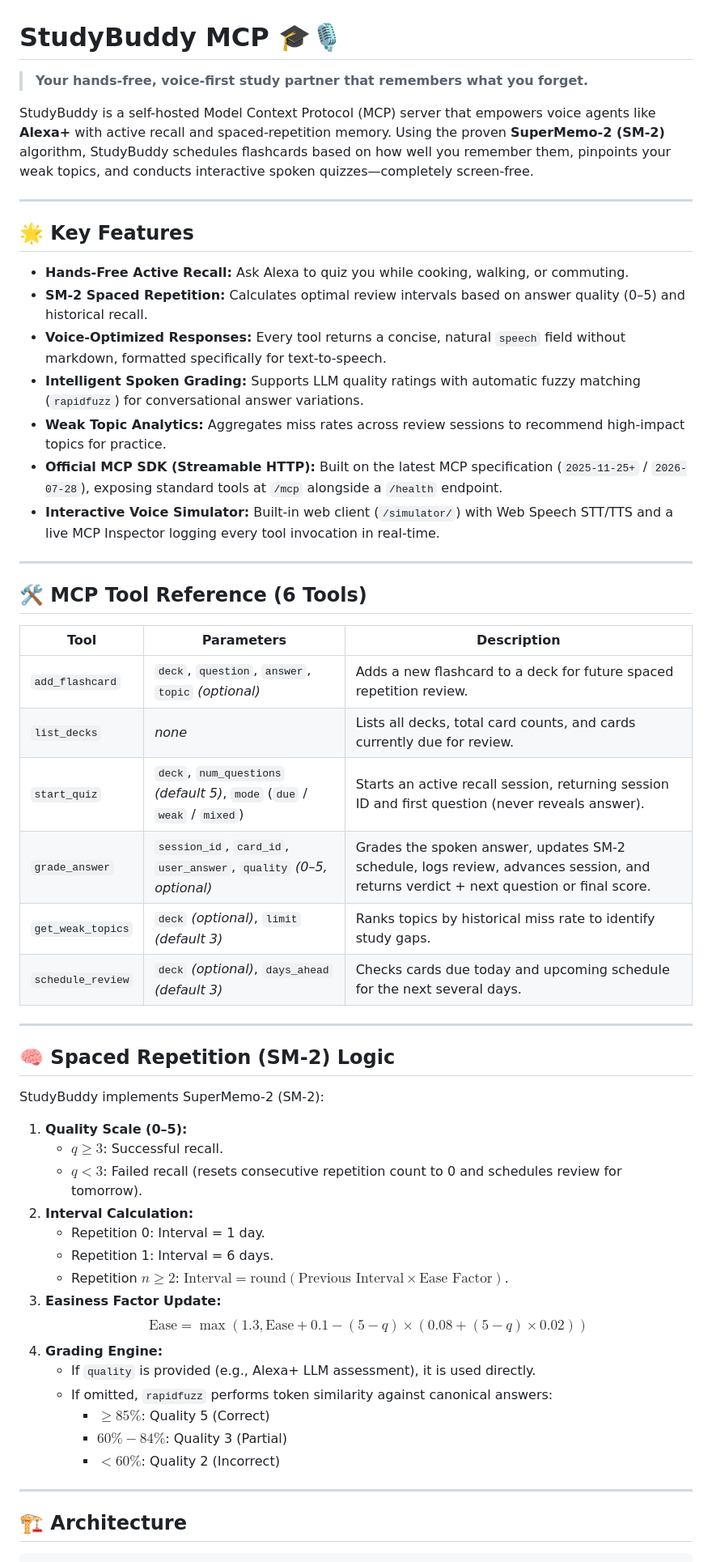
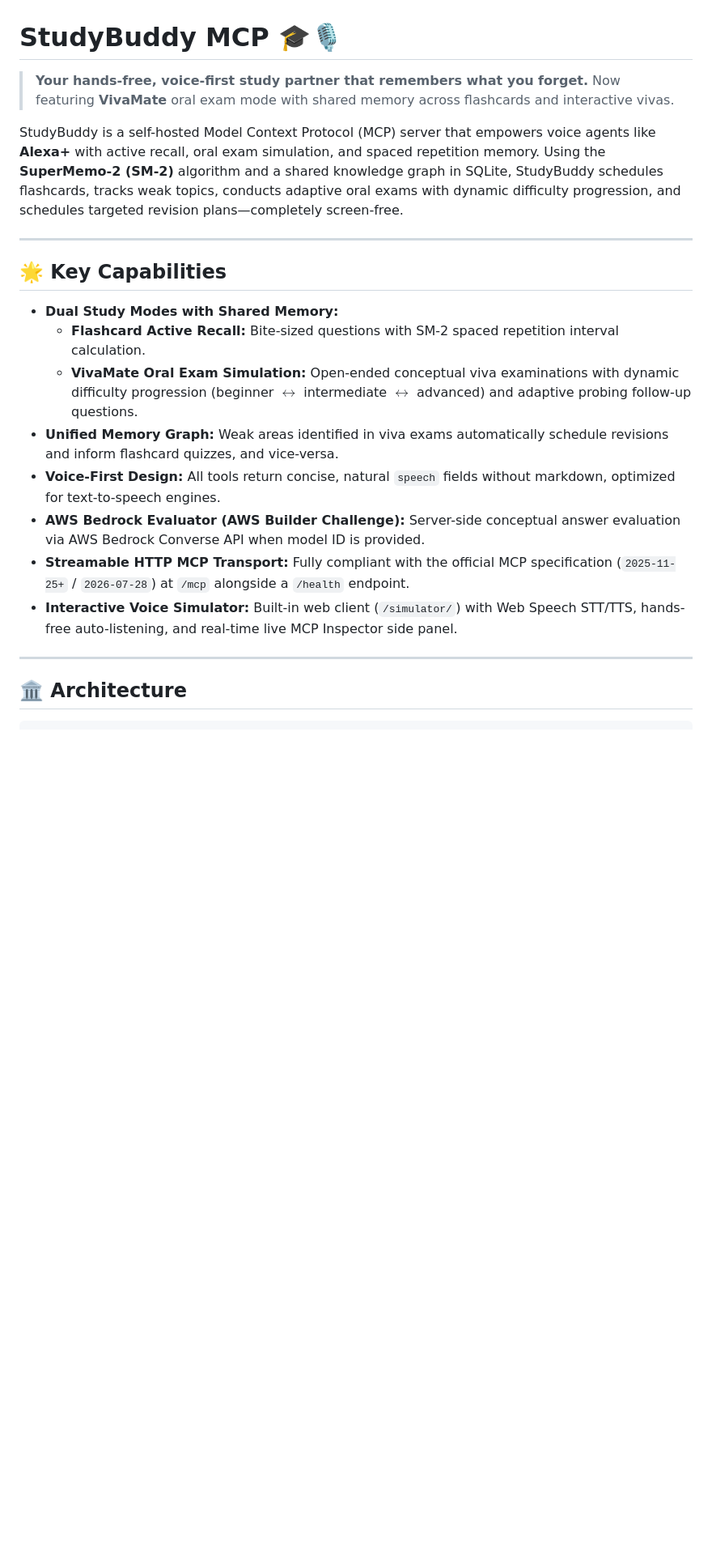
Before and after one commit to Diksha8-db/StudyBuddy, a Markdown page: README.md, the part around one of its changes. Shown at 81% size. Drawn GitHub-style; blank space fills up the shorter version.

````diff
--- a/README.md
+++ b/README.md
@@ -1,57 +1,25 @@
 # StudyBuddy MCP 🎓🎙️
 
 > **Your hands-free, voice-first study partner that remembers what you forget.**
+> Now featuring **VivaMate** oral exam mode with shared memory across flashcards and interactive vivas.
 
-StudyBuddy is a self-hosted Model Context Protocol (MCP) server that empowers voice agents like **Alexa+** with active recall and spaced-repetition memory. Using the proven **SuperMemo-2 (SM-2)** algorithm, StudyBuddy schedules flashcards based on how well you remember them, pinpoints your weak topics, and conducts interactive spoken quizzes—completely screen-free.
+StudyBuddy is a self-hosted Model Context Protocol (MCP) server that empowers voice agents like **Alexa+** with active recall, oral exam simulation, and spaced repetition memory. Using the **SuperMemo-2 (SM-2)** algorithm and a shared knowledge graph in SQLite, StudyBuddy schedules flashcards, tracks weak topics, conducts adaptive oral exams with dynamic difficulty progression, and schedules targeted revision plans—completely screen-free.
 
 ---
 
-## 🌟 Key Features
+## 🌟 Key Capabilities
 
-- **Hands-Free Active Recall:** Ask Alexa to quiz you while cooking, walking, or commuting.
-- **SM-2 Spaced Repetition:** Calculates optimal review intervals based on answer quality (0–5) and historical recall.
-- **Voice-Optimized Responses:** Every tool returns a concise, natural `speech` field without markdown, formatted specifically for text-to-speech.
-- **Intelligent Spoken Grading:** Supports LLM quality ratings with automatic fuzzy matching (`rapidfuzz`) for conversational answer variations.
-- **Weak Topic Analytics:** Aggregates miss rates across review sessions to recommend high-impact topics for practice.
-- **Official MCP SDK (Streamable HTTP):** Built on the latest MCP specification (`2025-11-25+` / `2026-07-28`), exposing standard tools at `/mcp` alongside a `/health` endpoint.
-- **Interactive Voice Simulator:** Built-in web client (`/simulator/`) with Web Speech STT/TTS and a live MCP Inspector logging every tool invocation in real-time.
+- **Dual Study Modes with Shared Memory:**
+  - **Flashcard Active Recall:** Bite-sized questions with SM-2 spaced repetition interval calculation.
+  - **VivaMate Oral Exam Simulation:** Open-ended conceptual viva examinations with dynamic difficulty progression (beginner $\leftrightarrow$ intermediate $\leftrightarrow$ advanced) and adaptive probing follow-up questions.
+- **Unified Memory Graph:** Weak areas identified in viva exams automatically schedule revisions and inform flashcard quizzes, and vice-versa.
+- **Voice-First Design:** All tools return concise, natural `speech` fields without markdown, optimized for text-to-speech engines.
+- **AWS Bedrock Evaluator (AWS Builder Challenge):** Server-side conceptual answer evaluation via AWS Bedrock Converse API when model ID is provided.
+- **Streamable HTTP MCP Transport:** Fully compliant with the official MCP specification (`2025-11-25+` / `2026-07-28`) at `/mcp` alongside a `/health` endpoint.
+- **Interactive Voice Simulator:** Built-in web client (`/simulator/`) with Web Speech STT/TTS, hands-free auto-listening, and real-time live MCP Inspector side panel.
 
 ---
 
-## 🛠️ MCP Tool Reference (6 Tools)
-
-| Tool | Parameters | Description |
-|---|---|---|
-| `add_flashcard` | `deck`, `question`, `answer`, `topic` *(optional)* | Adds a new flashcard to a deck for future spaced repetition review. |
-| `list_decks` | *none* | Lists all decks, total card counts, and cards currently due for review. |
-| `start_quiz` | `deck`, `num_questions` *(default 5)*, `mode` (`due` / `weak` / `mixed`) | Starts an active recall session, returning session ID and first question (never reveals answer). |
-| `grade_answer` | `session_id`, `card_id`, `user_answer`, `quality` *(0–5, optional)* | Grades the spoken answer, updates SM-2 schedule, logs review, advances session, and returns verdict + next question or final score. |
-| `get_weak_topics` | `deck` *(optional)*, `limit` *(default 3)* | Ranks topics by historical miss rate to identify study gaps. |
-| `schedule_review` | `deck` *(optional)*, `days_ahead` *(default 3)* | Checks cards due today and upcoming schedule for the next several days. |
-
----
-
-## 🧠 Spaced Repetition (SM-2) Logic
-
-StudyBuddy implements SuperMemo-2 (SM-2):
-1. **Quality Scale (0–5):**
-   - $q \ge 3$: Successful recall.
-   - $q < 3$: Failed recall (resets consecutive repetition count to 0 and schedules review for tomorrow).
-2. **Interval Calculation:**
-   - Repetition 0: Interval = 1 day.
-   - Repetition 1: Interval = 6 days.
-   - Repetition $n \ge 2$: $\text{Interval} = \text{round}(\text{Previous Interval} \times \text{Ease Factor})$.
-3. **Easiness Factor Update:**
-   $$\text{Ease} = \max(1.3, \text{Ease} + 0.1 - (5 - q) \times (0.08 + (5 - q) \times 0.02))$$
-4. **Grading Engine:**
-   - If `quality` is provided (e.g., Alexa+ LLM assessment), it is used directly.
-   - If omitted, `rapidfuzz` performs token similarity against canonical answers:
-     - $\ge 85\%$: Quality 5 (Correct)
-     - $60\% - 84\%$: Quality 3 (Partial)
-     - $< 60\%$: Quality 2 (Incorrect)
-
----
-
-## 🏗️ Architecture
+## 🏛️ Architecture
 
 ```
````
Also changed, not shown: other parts of README.md (+124 -93 lines), devpost_submission.md (+33 -23 lines).
